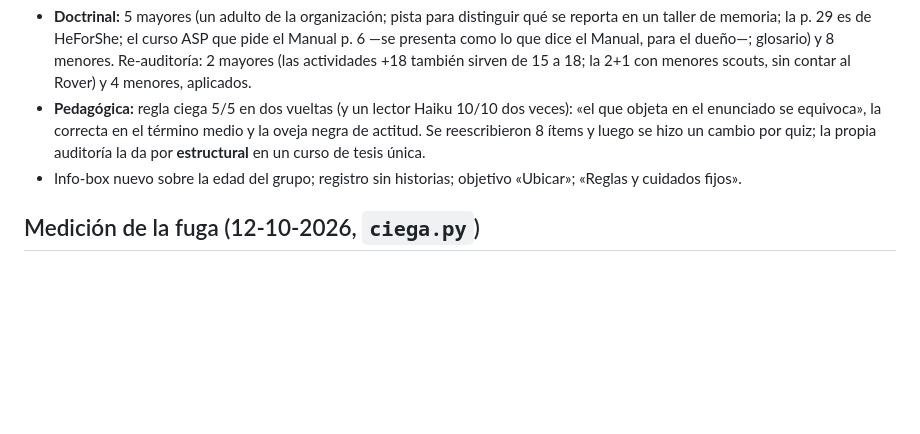
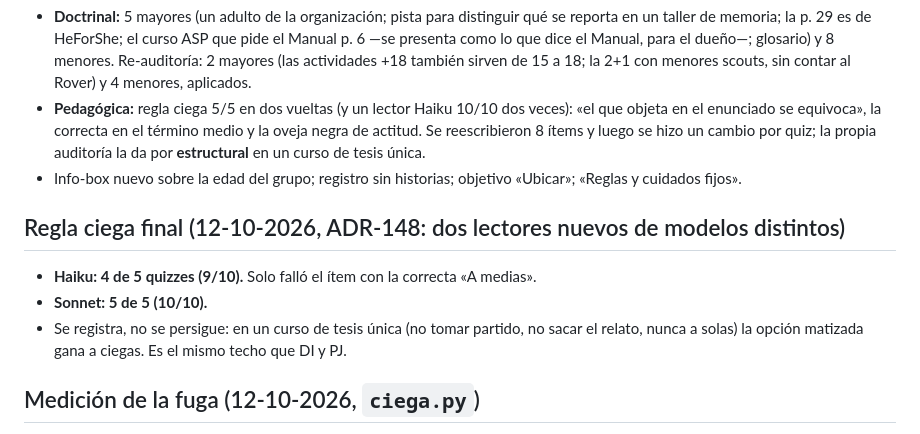
Before and after one commit to maximoaluna-blip/INDUCCION-ROVER, a Markdown page: 01-Diseno-Cursos/R2-Herramientas-Paz-Dialogo.md, the part around the change. GitHub-like rendering; blank space fills up the shorter version.

Commit message:
R2-Herramientas-Paz-Dialogo: regla ciega final con dos lectores (ADR-146, ADR-148)
Co-Authored-By: Claude Opus 5.5 <noreply@anthropic.com>

```diff
--- a/01-Diseno-Cursos/R2-Herramientas-Paz-Dialogo.md
+++ b/01-Diseno-Cursos/R2-Herramientas-Paz-Dialogo.md
@@ -50,5 +50,10 @@ Hilo: la junta de un barrio donde los de la parte alta y los de la parte baja no
 - **Pedagógica:** regla ciega 5/5 en dos vueltas (y un lector Haiku 10/10 dos veces): «el que objeta en el enunciado se equivoca», la correcta en el término medio y la oveja negra de actitud. Se reescribieron 8 ítems y luego se hizo un cambio por quiz; la propia auditoría la da por **estructural** en un curso de tesis única.
 - Info-box nuevo sobre la edad del grupo; registro sin historias; objetivo «Ubicar»; «Reglas y cuidados fijos».
 
+## Regla ciega final (12-10-2026, ADR-148: dos lectores nuevos de modelos distintos)
+- **Haiku: 4 de 5 quizzes (9/10).** Solo falló el ítem con la correcta «A medias».
+- **Sonnet: 5 de 5 (10/10).**
+- Se registra, no se persigue: en un curso de tesis única (no tomar partido, no sacar el relato, nunca a solas) la opción matizada gana a ciegas. Es el mismo techo que DI y PJ.
+
 ## Medición de la fuga (12-10-2026, `ciega.py`)
 Ningún marcador solo en la correcta (adulto, organización, pregunt, acord, sin, Política, porque, junta, comunidad, Kit, grupo); correcta más larga en 3 de 10; ningún quiz se aprueba con la más corta.
```
